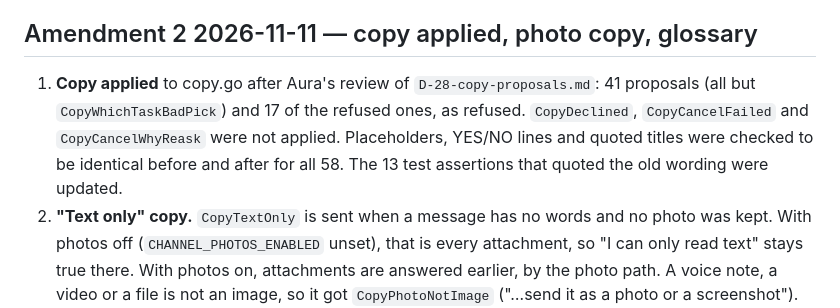
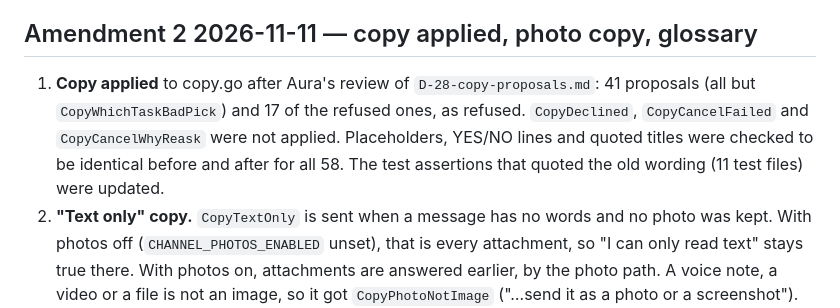
Before and after one commit to AURATAO/Hora_light_MVP, a Markdown page: skills/decisions/D-28-warm-voice.md, the part around the change. Drawn GitHub-style.

Commit message:
docs(D-28): test-update count
Co-Authored-By: Claude Opus 5.5 <noreply@anthropic.com>

```diff
--- a/skills/decisions/D-28-warm-voice.md
+++ b/skills/decisions/D-28-warm-voice.md
@@ -54,7 +54,7 @@ Aura, after the first eval: the English rewrites were light and cost ~1.3 s on e
 - `go test`: triggers (language, script, 您, stress, the agent's dispute, thread language without mood), calm English skipped with no model call, the status path, every new check, the masking fixes.
 
 ## Amendment 2 2026-11-11 — copy applied, photo copy, glossary
-1. **Copy applied** to copy.go after Aura's review of `D-28-copy-proposals.md`: 41 proposals (all but `CopyWhichTaskBadPick`) and 17 of the refused ones, as refused. `CopyDeclined`, `CopyCancelFailed` and `CopyCancelWhyReask` were not applied. Placeholders, YES/NO lines and quoted titles were checked to be identical before and after for all 58. The 13 test assertions that quoted the old wording were updated.
+1. **Copy applied** to copy.go after Aura's review of `D-28-copy-proposals.md`: 41 proposals (all but `CopyWhichTaskBadPick`) and 17 of the refused ones, as refused. `CopyDeclined`, `CopyCancelFailed` and `CopyCancelWhyReask` were not applied. Placeholders, YES/NO lines and quoted titles were checked to be identical before and after for all 58. The test assertions that quoted the old wording (11 test files) were updated.
 2. **"Text only" copy.** `CopyTextOnly` is sent when a message has no words and no photo was kept. With photos off (`CHANNEL_PHOTOS_ENABLED` unset), that is every attachment, so "I can only read text" stays true there. With photos on, attachments are answered earlier, by the photo path. A voice note, a video or a file is not an image, so it got `CopyPhotoNotImage` ("…send it as a photo or a screenshot"). What remains is a location, a contact card and the like. Now:
    - photos on: `CopyTextAndPhotos` ("I can read text and photos, but not that kind of message…");
    - `CopyPhotoNotImage` says text and photos work, and voice notes, videos and other files do not.
```
